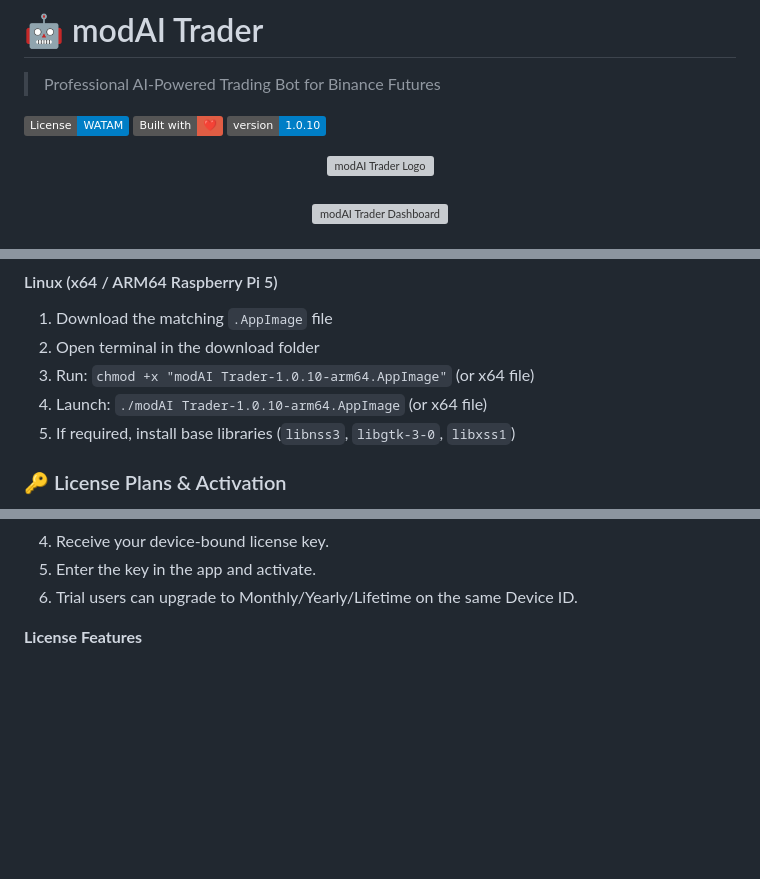
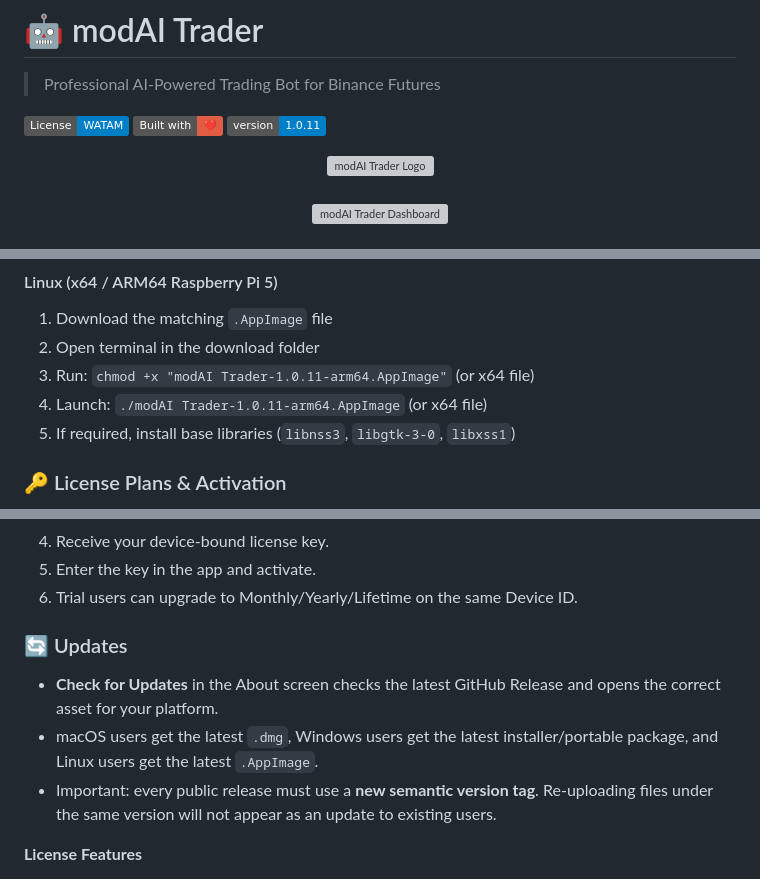
Before and after one commit to WeAreTheArtMakers/modaitrader, a Markdown page: README.md, 3 parts joined by grey strips. GitHub-like rendering; badges without logos; blank space fills up the shorter version; grey boxes are pictures that could not be loaded.

```diff
--- a/README.md
+++ b/README.md
@@ -4,7 +4,7 @@
 
 [![License: WATAM](https://img.shields.io/badge/License-WATAM-blue.svg)](LICENSE)
 [![Built with ❤️](https://img.shields.io/badge/Built%20with-❤️-red.svg)](https://github.com/WeAreTheArtMakers)
-[![Version 1.0.10](https://img.shields.io/badge/version-1.0.10-blue.svg)](https://github.com/WeAreTheArtMakers/modaitrader/releases/latest)
+[![Version 1.0.11](https://img.shields.io/badge/version-1.0.11-blue.svg)](https://github.com/WeAreTheArtMakers/modaitrader/releases/latest)
 
 <div align="center">
   <img src="assets/modai-logo.svg" alt="modAI Trader Logo" width="280"/>
@@ -129,8 +142,8 @@ The app helps users run strategy-based futures trading with live analytics, cont
 #### Linux (x64 / ARM64 Raspberry Pi 5)
 1. Download the matching `.AppImage` file
 2. Open terminal in the download folder
-3. Run: `chmod +x "modAI Trader-1.0.10-arm64.AppImage"` (or x64 file)
-4. Launch: `./modAI Trader-1.0.10-arm64.AppImage` (or x64 file)
+3. Run: `chmod +x "modAI Trader-1.0.11-arm64.AppImage"` (or x64 file)
+4. Launch: `./modAI Trader-1.0.11-arm64.AppImage` (or x64 file)
 5. If required, install base libraries (`libnss3`, `libgtk-3-0`, `libxss1`)
 
 ### 🔑 License Plans & Activation
@@ -150,6 +163,12 @@ modAI Trader uses device-ID based licensing.
 4. Receive your device-bound license key.
 5. Enter the key in the app and activate.
 6. Trial users can upgrade to Monthly/Yearly/Lifetime on the same Device ID.
+
+### 🔄 Updates
+
+- **Check for Updates** in the About screen checks the latest GitHub Release and opens the correct asset for your platform.
+- macOS users get the latest `.dmg`, Windows users get the latest installer/portable package, and Linux users get the latest `.AppImage`.
+- Important: every public release must use a **new semantic version tag**. Re-uploading files under the same version will not appear as an update to existing users.
 
 **License Features**
 - ✅ Device-ID bound activation
```
Also changed, not shown: other parts of README.md (+25 -3 lines).
